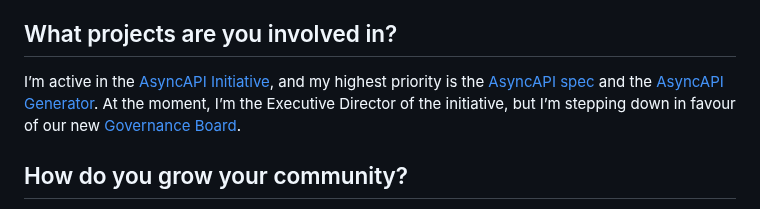
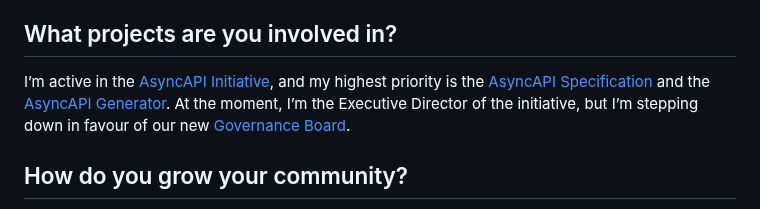
Before and after one commit to openepicdev/maintaine.rs, a Markdown page: source/derberg.md, the part around the change. GitHub-like rendering.

```diff
--- a/source/derberg.md
+++ b/source/derberg.md
@@ -18,7 +18,7 @@ There is no other place, no company that can give you this. The ability to work
 
 ## What projects are you involved in?
 
-I’m active in the [AsyncAPI Initiative](https://www.asyncapi.com/en), and my highest priority is the [AsyncAPI spec](https://github.com/asyncapi/spec) and the [AsyncAPI Generator](https://github.com/asyncapi/generator). At the moment, I’m the Executive Director of the initiative, but I’m stepping down in favour of our new [Governance Board](https://www.asyncapi.com/blog/new-governance-board).
+I’m active in the [AsyncAPI Initiative](https://www.asyncapi.com/en), and my highest priority is the [AsyncAPI Specification](https://github.com/asyncapi/spec) and the [AsyncAPI Generator](https://github.com/asyncapi/generator). At the moment, I’m the Executive Director of the initiative, but I’m stepping down in favour of our new [Governance Board](https://www.asyncapi.com/blog/new-governance-board).
 
 ## How do you grow your community?
 
```
